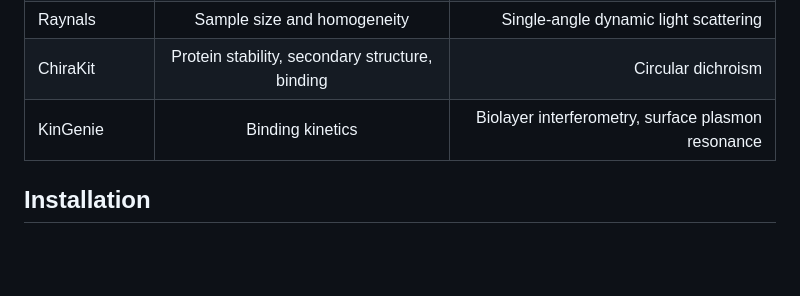
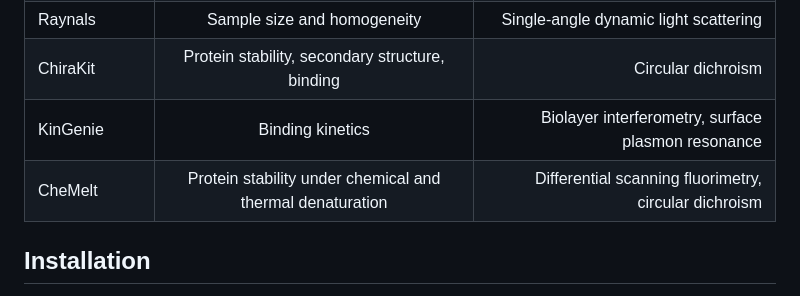
Before and after one commit to SPC-Facility-EMBL-Hamburg/eSPC_biophysics_platform, a Markdown page: README.md, the part around the change. Rendered like a GitHub page; blank space fills up the shorter version.

Commit message:
add CheMelt to the summary table

```diff
--- a/README.md
+++ b/README.md
@@ -15,6 +15,7 @@ The eSPC platform (spc.embl-hamburg.de) is a collection of programs designed to
 | Raynals     			      |     Sample size and homogeneity       				      |              Single-angle dynamic light scattering |
 | ChiraKit     			     | Protein stability, secondary structure, binding |                                 Circular dichroism |
 | KinGenie     			     |                Binding kinetics                 | Biolayer interferometry, surface plasmon resonance |
+| CheMelt     			     |                Protein stability under chemical and thermal denaturation                 | Differential scanning fluorimetry, circular dichroism |
 
 
 ## Installation
```
